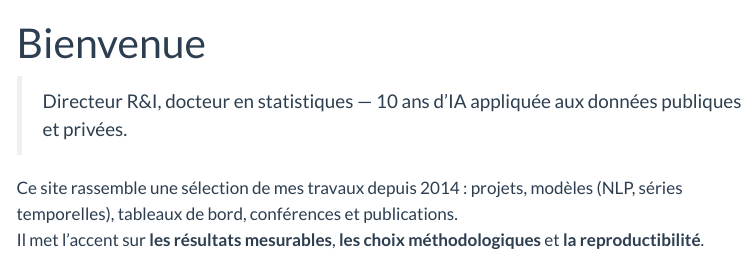
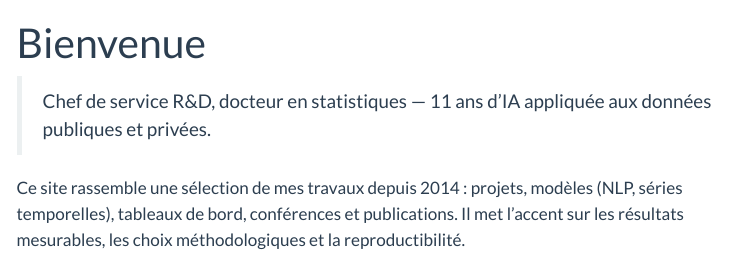
Before and after one commit to ffomecblot/el-site, a Quarto document (index.qmd): the page in a window 1100 px wide, from its top. Rendered offline with R 4.5, knitr and Pandoc in place of Quarto, with nearby package versions; menus at the side of the page are left out.

```diff
--- a/_quarto.yml
+++ b/_quarto.yml
@@ -4,8 +4,8 @@
 
 website:
   title: "Benoît Sainct — Portfolio"
-  description: "IA, Data Science & R&D — 2014–2025"
-  site-url: https://example.github.io/portfolio
+  description: "IA, Data Science & R&D"
+  site-url: https://github.com/ffomecblot/el-site
   navbar:
     left:
       - text: "Projets"
@@ -20,7 +20,7 @@
         href: cv/index.qmd
     right:
       - icon: github
-        href: https://github.com/your-user
+        href: https://github.com/ffomecblot/
       - icon: linkedin
         href: https://www.linkedin.com/in/beno%C3%AEt-sainct-1649886b/
   page-footer:
--- a/index.qmd
+++ b/index.qmd
@@ -3,9 +3,9 @@
 image: images/cover.png
 ---
 
-> Directeur R&I, docteur en statistiques — 10 ans d'IA appliquée aux données publiques et privées.
+> Chef de service R&D, docteur en statistiques — 11 ans d'IA appliquée aux données publiques et privées.
 
 Ce site rassemble une sélection de mes travaux depuis 2014 : projets, modèles (NLP, séries temporelles), tableaux de bord, conférences et publications.
-Il met l’accent sur **les résultats mesurables**, **les choix méthodologiques** et **la reproductibilité**.
+Il met l’accent sur les résultats mesurables, les choix méthodologiques et la reproductibilité.
 
 **Par où commencer ?**
```
Also changed, not shown: projects/forecasting-hierarchique.qmd (+1 -1 lines), projects/index.qmd (+2 -2 lines), index.qmd (2 more changed lines), 4 other files.
